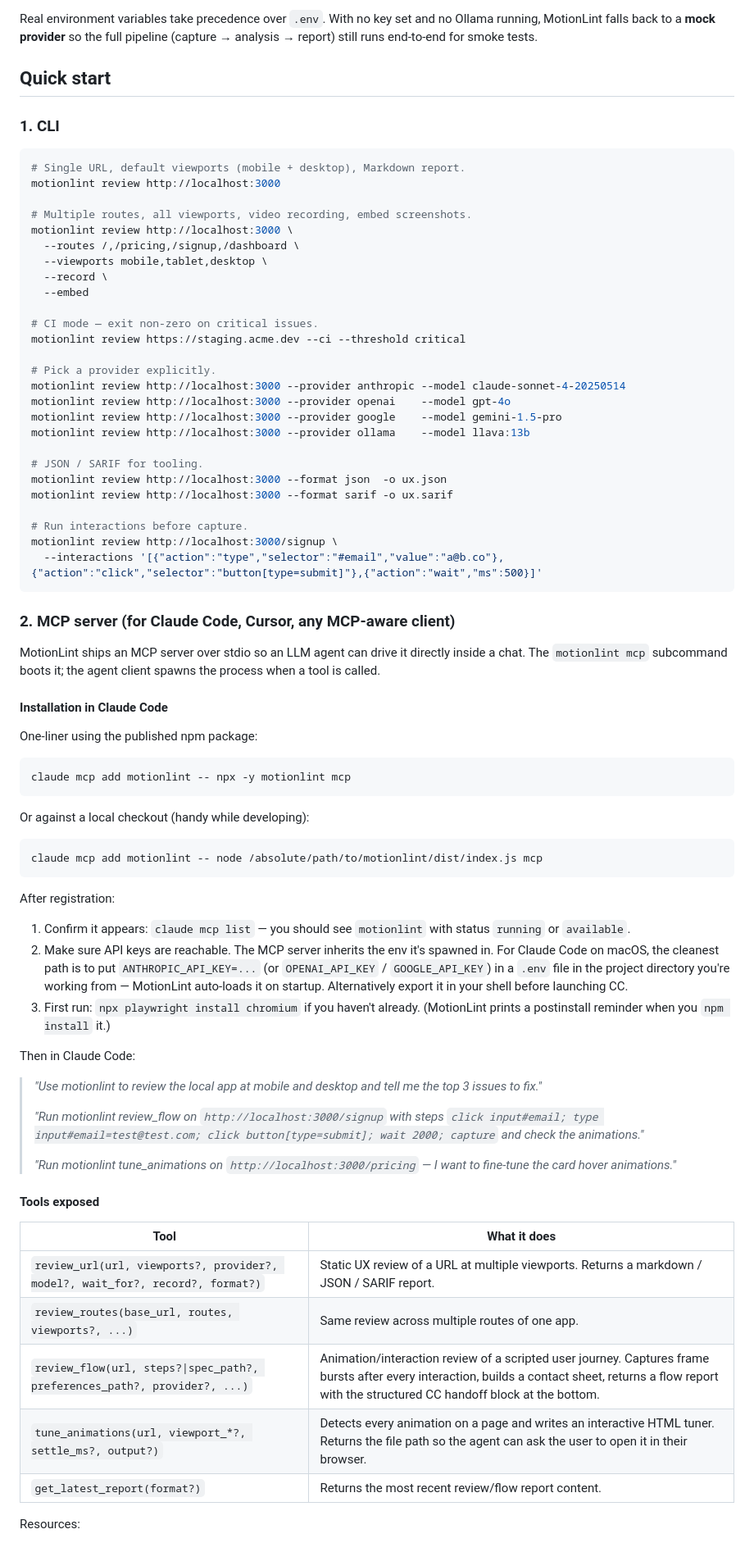
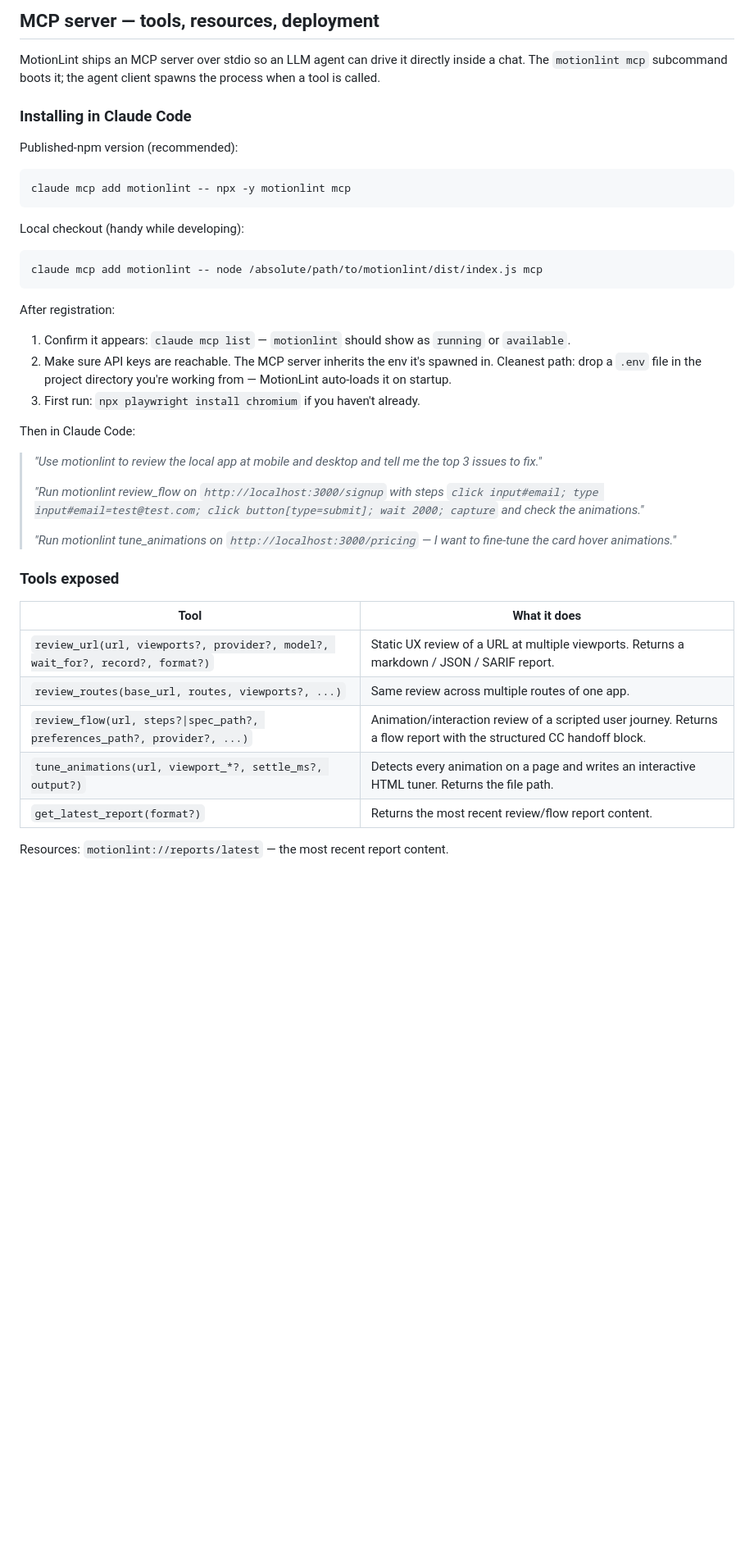
Before and after one commit to bobaba99/motionlint, a Markdown page: README.md, the part around one of its changes. Shown at 82% size. GitHub-like rendering; blank space fills up the shorter version.

````diff
--- a/README.md
+++ b/README.md
@@ -201,51 +290,16 @@ GOOGLE_API_KEY=...
-Real environment variables take precedence over `.env`. With no key set and no Ollama running, MotionLint falls back to a **mock provider** so the full pipeline (capture → analysis → report) still runs end-to-end for smoke tests.
-
-## Quick start
-
-### 1. CLI
-
-```bash
-# Single URL, default viewports (mobile + desktop), Markdown report.
-motionlint review http://localhost:3000
-
-# Multiple routes, all viewports, video recording, embed screenshots.
-motionlint review http://localhost:3000 \
-  --routes /,/pricing,/signup,/dashboard \
-  --viewports mobile,tablet,desktop \
-  --record \
-  --embed
-
-# CI mode — exit non-zero on critical issues.
-motionlint review https://staging.acme.dev --ci --threshold critical
-
-# Pick a provider explicitly.
-motionlint review http://localhost:3000 --provider anthropic --model claude-sonnet-4-20250514
-motionlint review http://localhost:3000 --provider openai    --model gpt-4o
-motionlint review http://localhost:3000 --provider google    --model gemini-1.5-pro
-motionlint review http://localhost:3000 --provider ollama    --model llava:13b
-
-# JSON / SARIF for tooling.
-motionlint review http://localhost:3000 --format json  -o ux.json
-motionlint review http://localhost:3000 --format sarif -o ux.sarif
-
-# Run interactions before capture.
-motionlint review http://localhost:3000/signup \
-  --interactions '[{"action":"type","selector":"#email","value":"a@b.co"},{"action":"click","selector":"button[type=submit]"},{"action":"wait","ms":500}]'
-```
-
-### 2. MCP server (for Claude Code, Cursor, any MCP-aware client)
+## MCP server — tools, resources, deployment
 
 MotionLint ships an MCP server over stdio so an LLM agent can drive it directly inside a chat. The `motionlint mcp` subcommand boots it; the agent client spawns the process when a tool is called.
 
-#### Installation in Claude Code
+### Installing in Claude Code
 
-One-liner using the published npm package:
+Published-npm version (recommended):
 
 ```bash
 claude mcp add motionlint -- npx -y motionlint mcp
 ```
 
-Or against a local checkout (handy while developing):
+Local checkout (handy while developing):
 
 ```bash
 claude mcp add motionlint -- node /absolute/path/to/motionlint/dist/index.js mcp
@@ -253,9 +307,9 @@ claude mcp add motionlint -- node /absolute/path/to/motionlint/dist/index.js mcp
 
 After registration:
 
-1. Confirm it appears: `claude mcp list` — you should see `motionlint` with status `running` or `available`.
-2. Make sure API keys are reachable. The MCP server inherits the env it's spawned in. For Claude Code on macOS, the cleanest path is to put `ANTHROPIC_API_KEY=...` (or `OPENAI_API_KEY` / `GOOGLE_API_KEY`) in a `.env` file in the project directory you're working from — MotionLint auto-loads it on startup. Alternatively export it in your shell before launching CC.
-3. First run: `npx playwright install chromium` if you haven't already. (MotionLint prints a postinstall reminder when you `npm install` it.)
+1. Confirm it appears: `claude mcp list` — `motionlint` should show as `running` or `available`.
+2. Make sure API keys are reachable. The MCP server inherits the env it's spawned in. Cleanest path: drop a `.env` file in the project directory you're working from — MotionLint auto-loads it on startup.
+3. First run: `npx playwright install chromium` if you haven't already.
 
 Then in Claude Code:
 
@@ -265,15 +319,15 @@ Then in Claude Code:
 >
 > *"Run motionlint tune_animations on `http://localhost:3000/pricing` — I want to fine-tune the card hover animations."*
 
-#### Tools exposed
+### Tools exposed
 
 | Tool | What it does |
 | --- | --- |
 | `review_url(url, viewports?, provider?, model?, wait_for?, record?, format?)` | Static UX review of a URL at multiple viewports. Returns a markdown / JSON / SARIF report. |
 | `review_routes(base_url, routes, viewports?, ...)` | Same review across multiple routes of one app. |
-| `review_flow(url, steps?\|spec_path?, preferences_path?, provider?, ...)` | Animation/interaction review of a scripted user journey. Captures frame bursts after every interaction, builds a contact sheet, returns a flow report with the structured CC handoff block at the bottom. |
-| `tune_animations(url, viewport_*?, settle_ms?, output?)` | Detects every animation on a page and writes an interactive HTML tuner. Returns the file path so the agent can ask the user to open it in their browser. |
+| `review_flow(url, steps?\|spec_path?, preferences_path?, provider?, ...)` | Animation/interaction review of a scripted user journey. Returns a flow report with the structured CC handoff block. |
+| `tune_animations(url, viewport_*?, settle_ms?, output?)` | Detects every animation on a page and writes an interactive HTML tuner. Returns the file path. |
 | `get_latest_report(format?)` | Returns the most recent review/flow report content. |
 
-Resources:
+Resources: `motionlint://reports/latest` — the most recent report content.
 
````
Also changed, not shown: other parts of README.md (+168 -150 lines).
